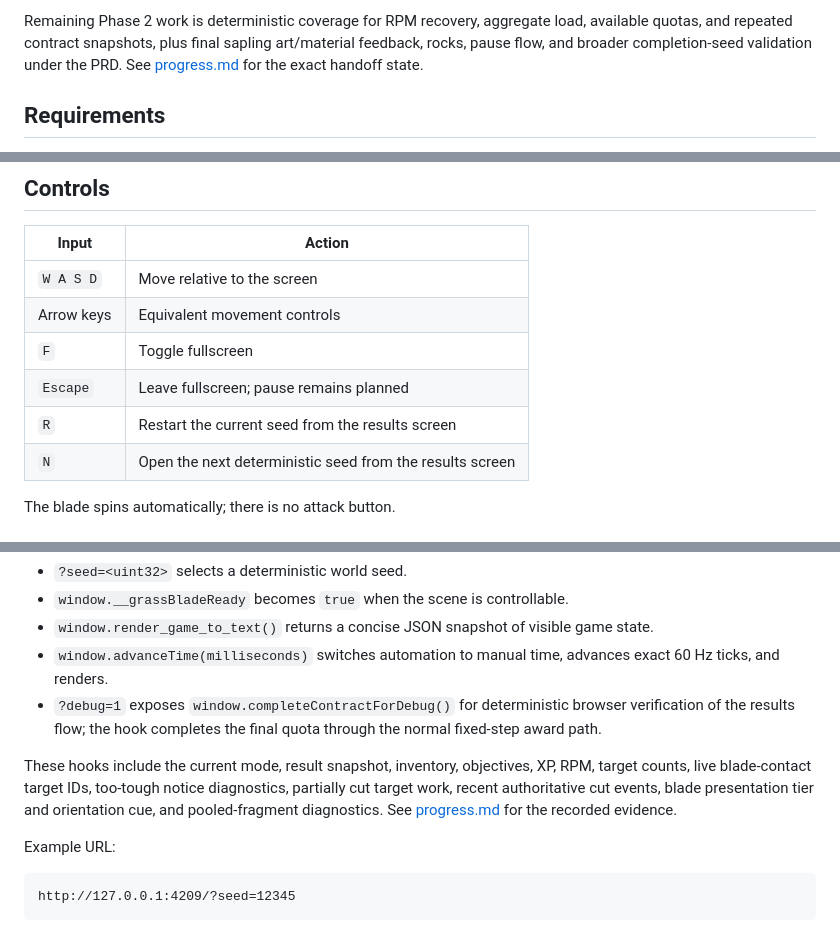
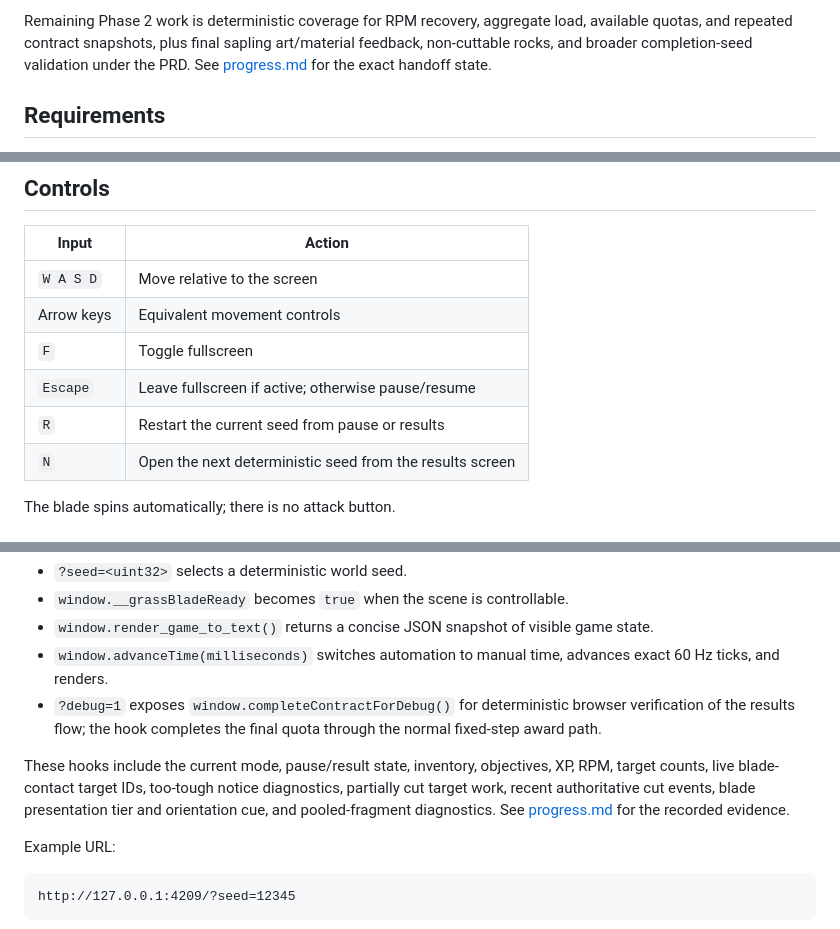
Before and after one commit to paulrobello/grass-blade, a Markdown page: README.md, 3 parts joined by grey strips. GitHub-like rendering.

Commit message:
docs(game): record pause flow status

```diff
--- a/README.md
+++ b/README.md
@@ -10,5 +10,5 @@ Phase 0 is complete, and the first Phase 1 and Phase 2 contract systems are impl
 
-Remaining Phase 2 work is deterministic coverage for RPM recovery, aggregate load, available quotas, and repeated contract snapshots, plus final sapling art/material feedback, rocks, pause flow, and broader completion-seed validation under the PRD. See [progress.md](progress.md) for the exact handoff state.
+Remaining Phase 2 work is deterministic coverage for RPM recovery, aggregate load, available quotas, and repeated contract snapshots, plus final sapling art/material feedback, non-cuttable rocks, and broader completion-seed validation under the PRD. See [progress.md](progress.md) for the exact handoff state.
 
 ## Requirements
 
@@ -56,8 +56,8 @@ bun run typecheck
 | `W A S D`  | Move relative to the screen                              |
 | Arrow keys | Equivalent movement controls                             |
 | `F`        | Toggle fullscreen                                        |
-| `Escape`   | Leave fullscreen; pause remains planned                  |
-| `R`        | Restart the current seed from the results screen         |
+| `Escape`   | Leave fullscreen if active; otherwise pause/resume       |
+| `R`        | Restart the current seed from pause or results           |
 | `N`        | Open the next deterministic seed from the results screen |
 
 The blade spins automatically; there is no attack button.
@@ -72,7 +72,7 @@ The browser-facing automation contract lets the game be observed and driven with
 - `window.advanceTime(milliseconds)` switches automation to manual time, advances exact 60 Hz ticks, and renders.
 - `?debug=1` exposes `window.completeContractForDebug()` for deterministic browser verification of the results flow; the hook completes the final quota through the normal fixed-step award path.
 
-These hooks include the current mode, result snapshot, inventory, objectives, XP, RPM, target counts, live blade-contact target IDs, too-tough notice diagnostics, partially cut target work, recent authoritative cut events, blade presentation tier and orientation cue, and pooled-fragment diagnostics. See [progress.md](progress.md) for the recorded evidence.
+These hooks include the current mode, pause/result state, inventory, objectives, XP, RPM, target counts, live blade-contact target IDs, too-tough notice diagnostics, partially cut target work, recent authoritative cut events, blade presentation tier and orientation cue, and pooled-fragment diagnostics. See [progress.md](progress.md) for the recorded evidence.
 
 Example URL:
 
```
Also changed, not shown: other parts of README.md (+1 -1 lines), progress.md (+6 -2 lines).
